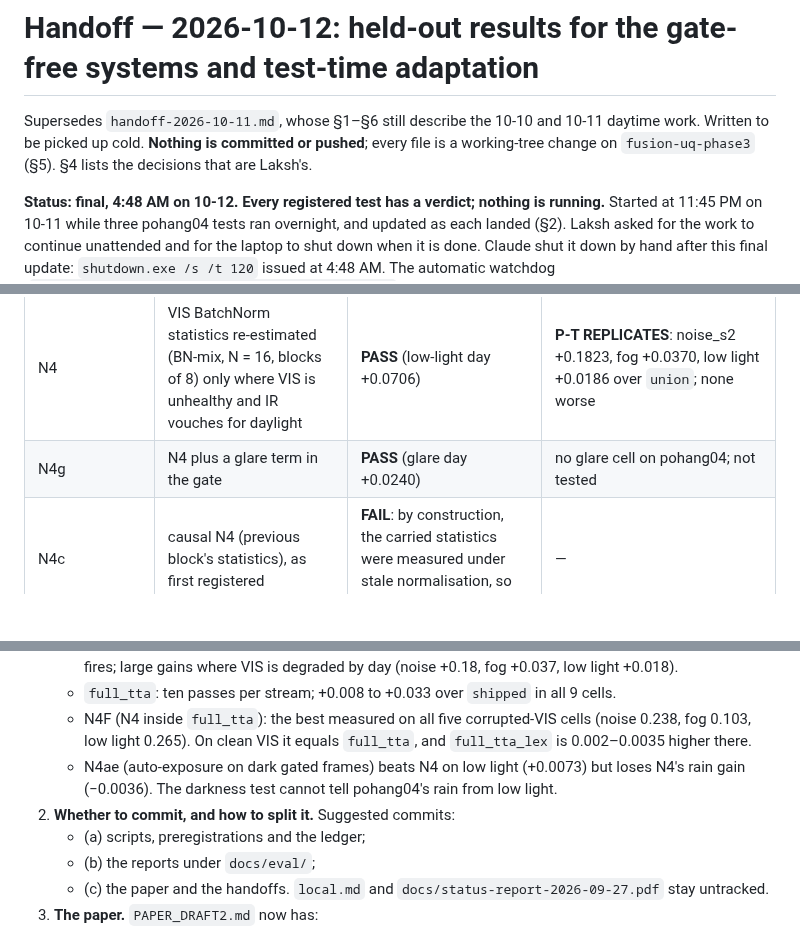
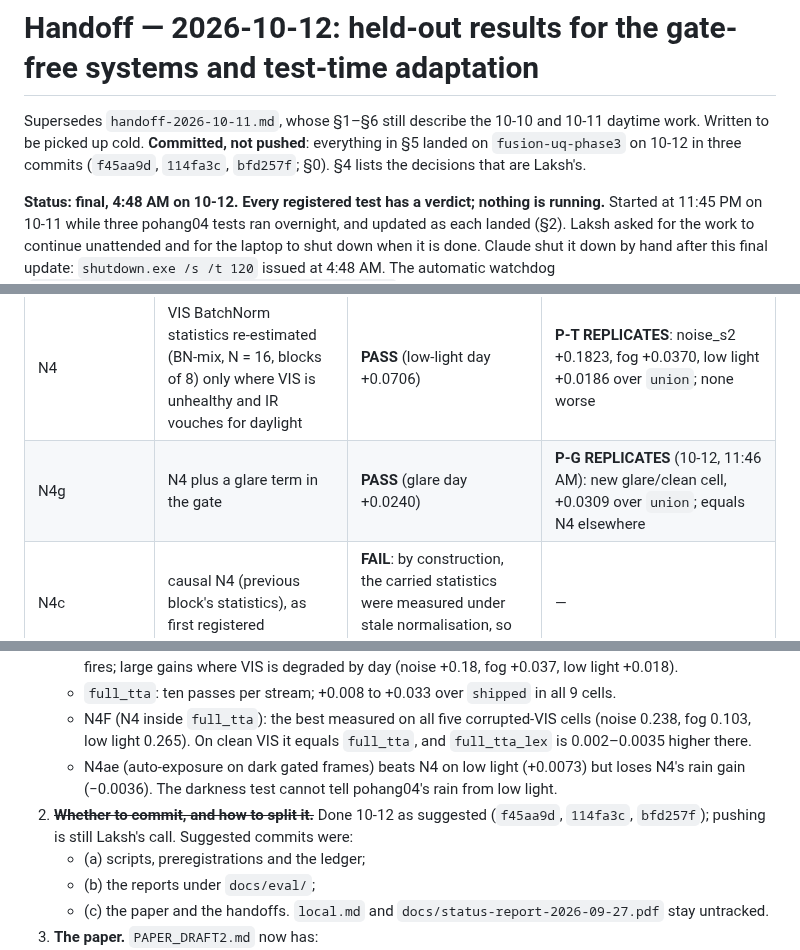
Before and after one commit to Laksh-saroha/uqfusion, a Markdown page: docs/handoff-2026-10-12.md, 3 parts joined by grey strips. Rendered like a GitHub page; blank space fills up the shorter version.

Commit message:
Handoff 10-12: mark the work committed and P-G in the verdict table

```diff
--- a/docs/handoff-2026-10-12.md
+++ b/docs/handoff-2026-10-12.md
@@ -1,8 +1,8 @@
 # Handoff — 2026-10-12: held-out results for the gate-free systems and test-time adaptation
 
 Supersedes `handoff-2026-10-11.md`, whose §1–§6 still describe the 10-10 and 10-11 daytime work. Written to be
-picked up cold. **Nothing is committed or pushed**; every file is a working-tree change on
-`fusion-uq-phase3` (§5). §4 lists the decisions that are Laksh's.
+picked up cold. **Committed, not pushed**: everything in §5 landed on `fusion-uq-phase3` on 10-12 in three
+commits (`f45aa9d`, `114fa3c`, `bfd257f`; §0). §4 lists the decisions that are Laksh's.
 
 **Status: final, 4:48 AM on 10-12. Every registered test has a verdict; nothing is running.** Started at 11:45 PM on
 10-11 while three pohang04 tests ran overnight, and updated as each landed (§2).
@@ -51,7 +51,7 @@ t-interval over five systems.
 | `union` | the shipped fusion with the veto off | (10-10/10-11) | **P-U PASS**: non-inferior by day |
 | `full_tta` | 5 checkpoints × raw + flip, WBF; IR denoised where the IR self-check flags it | (10-11) | **P-F REPLICATES**: above `shipped` in all 9 cells, +0.0083 to +0.0325 |
 | N4 | VIS BatchNorm statistics re-estimated (BN-mix, N = 16, blocks of 8) only where VIS is unhealthy and IR vouches for daylight | **PASS** (low-light day +0.0706) | **P-T REPLICATES**: noise_s2 +0.1823, fog +0.0370, low light +0.0186 over `union`; none worse |
-| N4g | N4 plus a glare term in the gate | **PASS** (glare day +0.0240) | no glare cell on pohang04; not tested |
+| N4g | N4 plus a glare term in the gate | **PASS** (glare day +0.0240) | **P-G REPLICATES** (10-12, 11:46 AM): new glare/clean cell, +0.0309 over `union`; equals N4 elsewhere |
 | N4c | causal N4 (previous block's statistics), as first registered | **FAIL**: by construction, the carried statistics were measured under stale normalisation, so detection collapses | — |
 | N4c2 | causal N4 done right: block b uses N4's statistics of block b−1 | **PASS** (low-light day +0.0668; causality costs −0.0038) | **P-C2 REPLICATES** (4:47 AM): noise +0.1820, fog +0.0363, low light +0.0180 over `union`; causality costs ≤ 0.0007 against N4 |
 | N4F | N4 inside `full_tta` | **PASS** (low-light day +0.0696 over `full_tta`; draws 945–947 reused, disclosed) | **P-FT REPLICATES** (3:13 AM): over `full_tta`, noise +0.2174 (0.0206 → 0.2380), fog +0.0445, low light +0.0190, rain +0.0033; none worse |
@@ -115,7 +115,8 @@ streams and presorts.
      low light 0.265). On clean VIS it equals `full_tta`, and `full_tta_lex` is 0.002–0.0035 higher there.
    * N4ae (auto-exposure on dark gated frames) beats N4 on low light (+0.0073) but loses N4's rain gain
      (−0.0036). The darkness test cannot tell pohang04's rain from low light.
-2. **Whether to commit, and how to split it.** Suggested commits:
+2. ~~**Whether to commit, and how to split it.**~~ Done 10-12 as suggested (`f45aa9d`, `114fa3c`, `bfd257f`);
+   pushing is still Laksh's call. Suggested commits were:
    * (a) scripts, preregistrations and the ledger;
    * (b) the reports under `docs/eval/`;
    * (c) the paper and the handoffs.
```
Also changed, not shown: other parts of docs/handoff-2026-10-12.md (+1 -1 lines).
